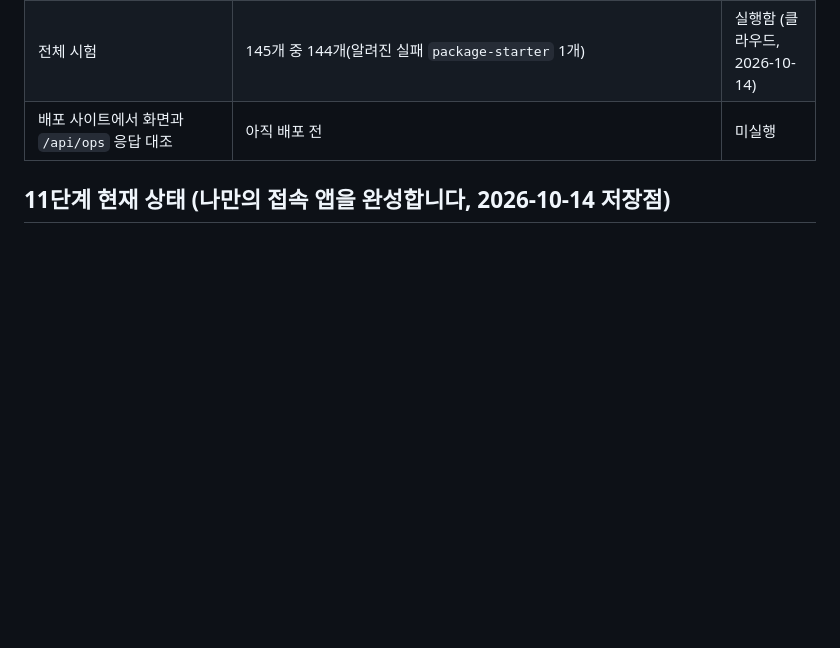
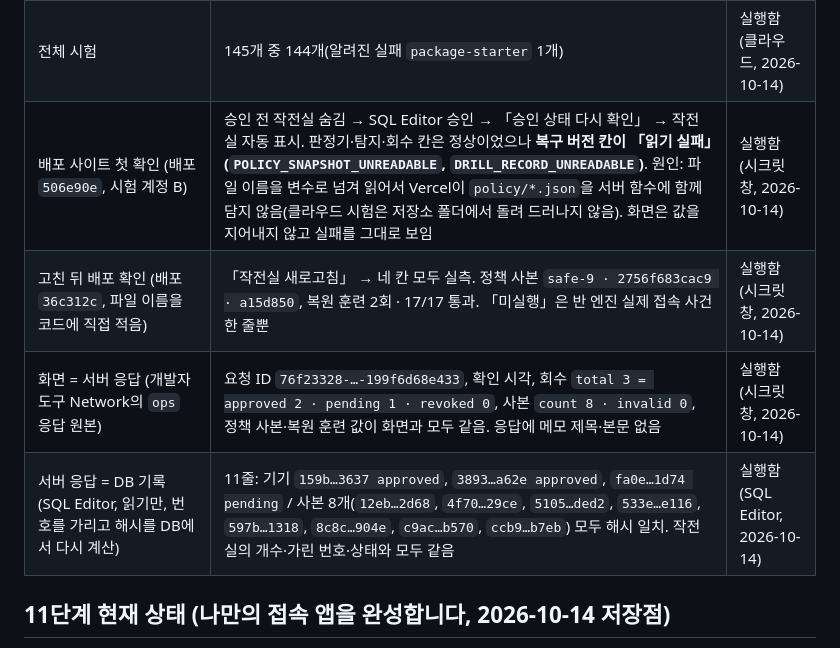
Before and after one commit to SCA-cloudy/choi-bujang-secret-vault, a Markdown page: README.md, the part around the change. GitHub-like rendering; blank space fills up the shorter version.

Commit message:
README: 12단계 제작 1 배포 확인(화면=서버 응답=DB) 기록
Co-Authored-By: Claude Opus 5.5 <noreply@anthropic.com>
Claude-Session: https://claude.ai/code/session_0162HgdQ2t1ZB5MwVz9aUnBq

```diff
--- a/README.md
+++ b/README.md
@@ -43,7 +43,10 @@
 | 화면 시험 `test/app-shell.test.mjs` (6개) | 작전실은 승인 뒤에만, 서명한 `/api/ops`만 부르고, 작전실 코드에 `innerHTML` 없음 | 실행함 (클라우드, 2026-10-14) |
 | 브라우저(Chromium) + 실제 서버 코드(메모리 저장소) | 로그인 전·승인 대기에서는 작전실 숨김·`/api/ops` 요청 0번 → 승인 뒤 표시 → 새로고침 응답 200. 사본 하나를 서버에서 변조한 뒤 다시 새로고침하면 「해시가 틀린 사본 1개」「해시 불일치」로 바뀜. 화면의 개수·가린 번호·규칙·요청 ID가 마지막 서버 응답과 모두 일치, 화면·응답에 메모 제목·본문 없음, 로그아웃하면 작전실 비움, 페이지 오류 0 | 실행함 (클라우드, 2026-10-14) |
 | 전체 시험 | 145개 중 144개(알려진 실패 `package-starter` 1개) | 실행함 (클라우드, 2026-10-14) |
-| 배포 사이트에서 화면과 `/api/ops` 응답 대조 | 아직 배포 전 | 미실행 |
+| 배포 사이트 첫 확인 (배포 `506e90e`, 시험 계정 B) | 승인 전 작전실 숨김 → SQL Editor 승인 → 「승인 상태 다시 확인」 → 작전실 자동 표시. 판정기·탐지·회수 칸은 정상이었으나 **복구 버전 칸이 「읽기 실패」(`POLICY_SNAPSHOT_UNREADABLE`, `DRILL_RECORD_UNREADABLE`)**. 원인: 파일 이름을 변수로 넘겨 읽어서 Vercel이 `policy/*.json`을 서버 함수에 함께 담지 않음(클라우드 시험은 저장소 폴더에서 돌려 드러나지 않음). 화면은 값을 지어내지 않고 실패를 그대로 보임 | 실행함 (시크릿 창, 2026-10-14) |
+| 고친 뒤 배포 확인 (배포 `36c312c`, 파일 이름을 코드에 직접 적음) | 「작전실 새로고침」 → 네 칸 모두 실측. 정책 사본 `safe-9 · 2756f683cac9 · a15d850`, 복원 훈련 2회 · 17/17 통과. 「미실행」은 반 엔진 실제 접속 사건 한 줄뿐 | 실행함 (시크릿 창, 2026-10-14) |
+| 화면 = 서버 응답 (개발자 도구 Network의 `ops` 응답 원본) | 요청 ID `76f23328-…-199f6d68e433`, 확인 시각, 회수 `total 3 = approved 2 · pending 1 · revoked 0`, 사본 `count 8 · invalid 0`, 정책 사본·복원 훈련 값이 화면과 모두 같음. 응답에 메모 제목·본문 없음 | 실행함 (시크릿 창, 2026-10-14) |
+| 서버 응답 = DB 기록 (SQL Editor, 읽기만, 번호를 가리고 해시를 DB에서 다시 계산) | 11줄: 기기 `159b…3637 approved`, `3893…a62e approved`, `fa0e…1d74 pending` / 사본 8개(`12eb…2d68`, `4f70…29ce`, `5105…ded2`, `533e…e116`, `597b…1318`, `8c8c…904e`, `c9ac…b570`, `ccb9…b7eb`) 모두 해시 일치. 작전실의 개수·가린 번호·상태와 모두 같음 | 실행함 (SQL Editor, 2026-10-14) |
 
 ## 11단계 현재 상태 (나만의 접속 앱을 완성합니다, 2026-10-14 저장점)
 
```
